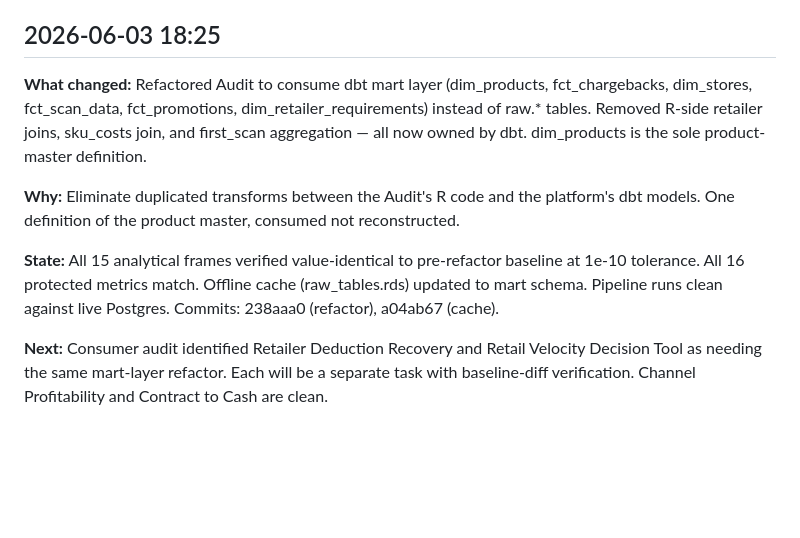
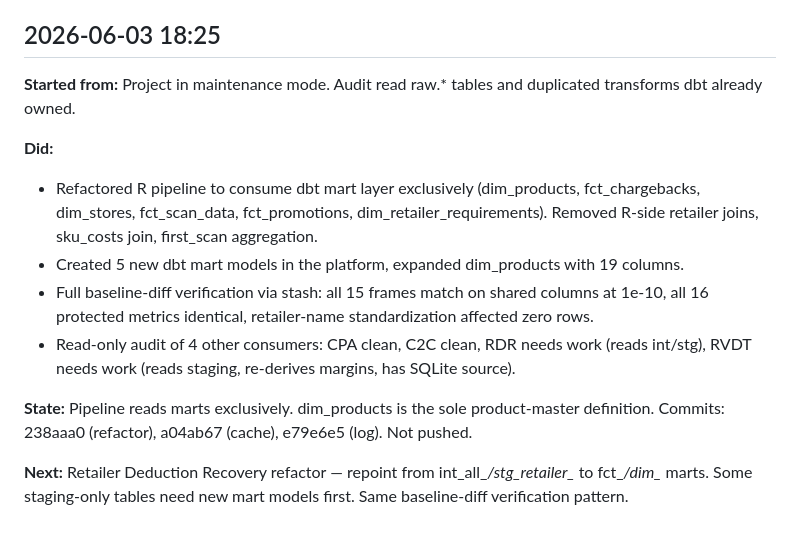
Before and after one commit to MsShawnP/product-data-health-audit, a Markdown page: HANDOFF.md, the part around the change. Rendered like a GitHub page; blank space fills up the shorter version.

Commit message:
wrap: Refactored Audit to consume dbt mart layer; audited 4 other consumers
Starting point: Audit read raw.* tables and duplicated transforms dbt already
owned. Project in maintenance mode.

What we did:
- Refactored R pipeline to consume dbt mart layer exclusively (dim_products,
  fct_chargebacks, dim_stores, fct_scan_data, fct_promotions,
  dim_retailer_requirements). Removed R-side retailer joins, sku_costs join,
  first_scan aggregation.
- Created 5 new dbt mart models in the platform, expanded dim_products with
  19 columns (barcodes, weights, dimensions, per-channel wholesale/trade spend).
- Full baseline-diff verification via stash: all 15 frames match on shared
  columns at 1e-10, all 16 protected metrics identical, retailer-name
  standardization affected zero rows.
- Read-only audit of 4 other consumers: CPA clean, C2C clean, RDR needs work
  (reads int/stg), RVDT needs work (reads staging, re-derives margins, has
  SQLite source).

What didn't work:
- dbt --select without + prefix missed upstream dependencies (fixed immediately)
- search_path used marts instead of public_marts (dbt prepends profile schema)

Surprises:
- Retailer-name concern (chain_name vs retailer_name) was a non-issue — identical
  across all 6 retailers.
- Stale fct_distribution from a prior dbt run had wrong row counts — caught by
  row-count check before the diff.
- RDR reads intermediate views, not raw — closer to correct than expected but
  still coupled to dbt internals.

State: Pipeline reads marts exclusively. dim_products is the sole product-master
definition. Not pushed.

Next: RDR refactor — repoint from int_all_*/stg_retailer_* to fct_*/dim_* marts.
Some staging-only tables need new mart models first.

Process reflection: Should have run dbt with + prefix from the start and checked
actual schema names before coding the search_path.

Co-Authored-By: Claude Opus 4.6 <noreply@anthropic.com>

```diff
--- a/HANDOFF.md
+++ b/HANDOFF.md
@@ -209,10 +209,14 @@ The full pipeline builds, all reports render, CI is green, and the site is live
 
 ## 2026-06-03 18:25
 
-**What changed:** Refactored Audit to consume dbt mart layer (dim_products, fct_chargebacks, dim_stores, fct_scan_data, fct_promotions, dim_retailer_requirements) instead of raw.* tables. Removed R-side retailer joins, sku_costs join, and first_scan aggregation — all now owned by dbt. dim_products is the sole product-master definition.
+**Started from:** Project in maintenance mode. Audit read raw.* tables and duplicated transforms dbt already owned.
 
-**Why:** Eliminate duplicated transforms between the Audit's R code and the platform's dbt models. One definition of the product master, consumed not reconstructed.
+**Did:**
+- Refactored R pipeline to consume dbt mart layer exclusively (dim_products, fct_chargebacks, dim_stores, fct_scan_data, fct_promotions, dim_retailer_requirements). Removed R-side retailer joins, sku_costs join, first_scan aggregation.
+- Created 5 new dbt mart models in the platform, expanded dim_products with 19 columns.
+- Full baseline-diff verification via stash: all 15 frames match on shared columns at 1e-10, all 16 protected metrics identical, retailer-name standardization affected zero rows.
+- Read-only audit of 4 other consumers: CPA clean, C2C clean, RDR needs work (reads int/stg), RVDT needs work (reads staging, re-derives margins, has SQLite source).
 
-**State:** All 15 analytical frames verified value-identical to pre-refactor baseline at 1e-10 tolerance. All 16 protected metrics match. Offline cache (raw_tables.rds) updated to mart schema. Pipeline runs clean against live Postgres. Commits: 238aaa0 (refactor), a04ab67 (cache).
+**State:** Pipeline reads marts exclusively. dim_products is the sole product-master definition. Commits: 238aaa0 (refactor), a04ab67 (cache), e79e6e5 (log). Not pushed.
 
-**Next:** Consumer audit identified Retailer Deduction Recovery and Retail Velocity Decision Tool as needing the same mart-layer refactor. Each will be a separate task with baseline-diff verification. Channel Profitability and Contract to Cash are clean.
+**Next:** Retailer Deduction Recovery refactor — repoint from int_all_*/stg_retailer_* to fct_*/dim_* marts. Some staging-only tables need new mart models first. Same baseline-diff verification pattern.
```
Also changed, not shown: FAILURES.md (+7 -0 lines).
